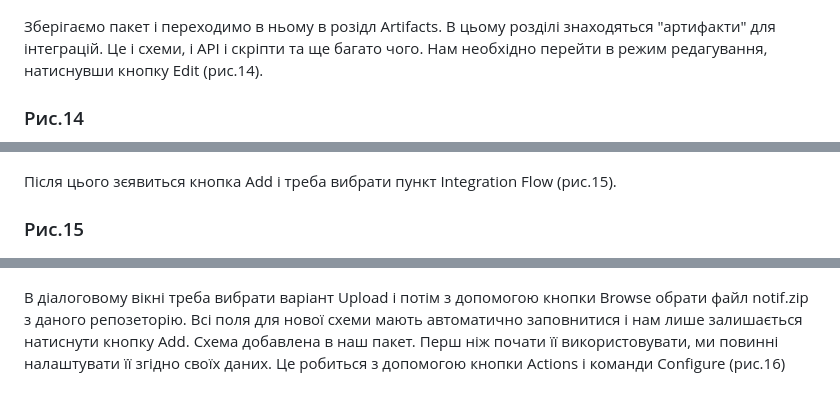
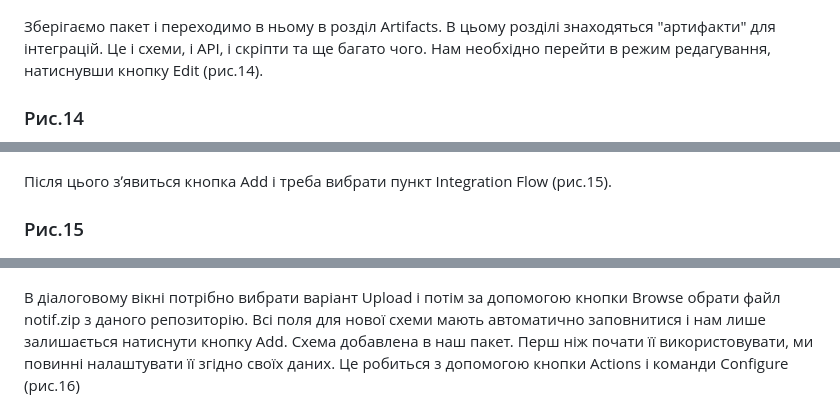
Before and after one commit to yuray76/btp-helloworld-app, a Markdown page: kpiCPI/README.md, 3 parts joined by grey strips. Rendered like a GitHub page.

```diff
--- a/kpiCPI/README.md
+++ b/kpiCPI/README.md
@@ -145,17 +145,17 @@ User Credentials - це розділ, де зберігаються логіни
 ### Рис.13
 ![cpi 03](./doc/cpi03.png)
 
-Зберігаємо пакет і переходимо в ньому в розідл Artifacts. В цьому розділі знаходяться "артифакти" для інтеграцій. Це і схеми, і API і скріпти та ще багато чого. Нам необхідно перейти в режим редагування, натиснувши кнопку Edit (рис.14).
+Зберігаємо пакет і переходимо в ньому в розділ Artifacts. В цьому розділі знаходяться "артифакти" для інтеграцій. Це і схеми, і API, і скріпти та ще багато чого. Нам необхідно перейти в режим редагування, натиснувши кнопку Edit (рис.14).
 
 ### Рис.14
 ![cpi 04](./doc/cpi04.png)
 
-Після цього зєявиться кнопка Add і треба вибрати пункт Integration Flow (рис.15).
+Після цього зʼявиться кнопка Add і треба вибрати пункт Integration Flow (рис.15).
 
 ### Рис.15
 ![cpi 05](./doc/cpi05.png)
 
-В діалоговому вікні треба вибрати варіант Upload і потім з допомогою кнопки Browse обрати файл notif.zip з даного репозеторію.
+В діалоговому вікні потрібно вибрати варіант Upload і потім за допомогою кнопки Browse обрати файл notif.zip з даного репозиторію.
 Всі поля для нової схеми мають автоматично заповнитися і нам лише залишається натиснути кнопку Add.
 Схема добавлена в наш пакет. Перш ніж почати її використовувати, ми повинні налаштувати її згідно своїх даних. Це робиться з допомогою кнопки Actions і команди Configure (рис.16)
 
```
Also changed, not shown: other parts of kpiCPI/README.md (+13 -13 lines).
